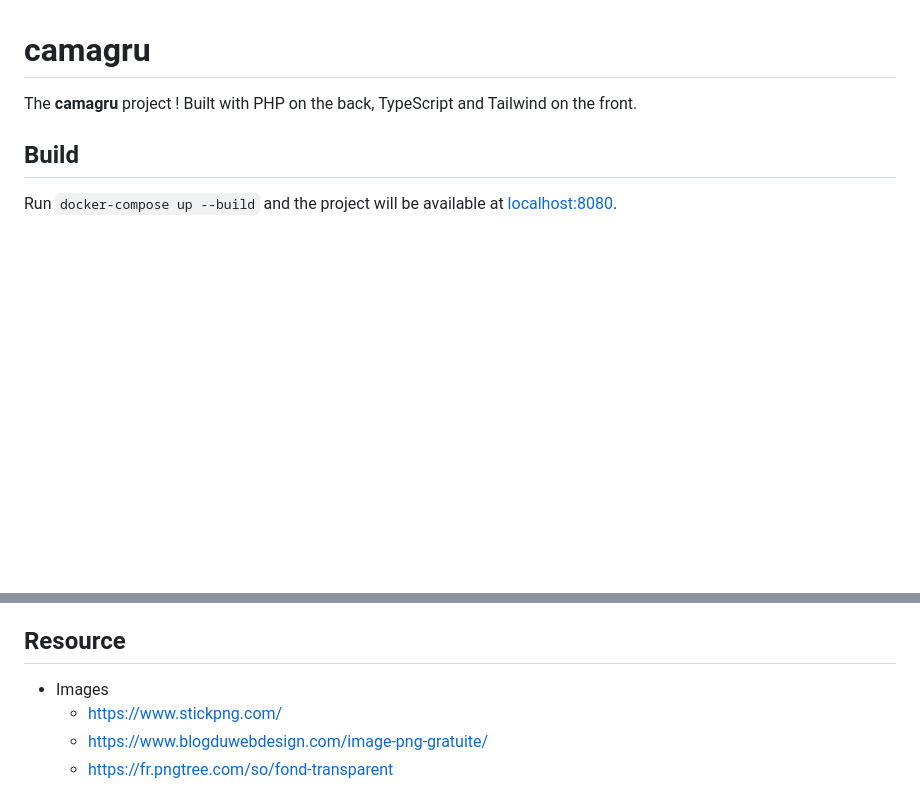
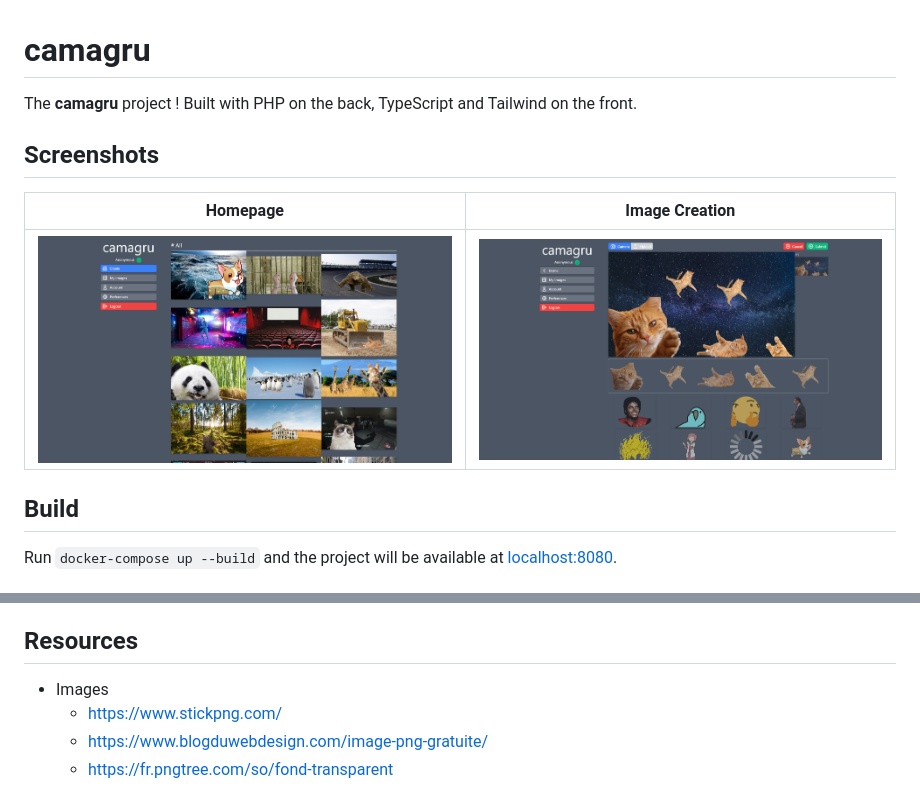
Before and after one commit to Glagan/42-camagru, a Markdown page: README.md, 2 parts joined by grey strips. Drawn GitHub-style; pictures changed too: screenshots/create.png (added), screenshots/home.png (added); blank space fills up the shorter version.

Commit message:
Add screenshots

```diff
--- a/README.md
+++ b/README.md
@@ -1,6 +1,12 @@
 # camagru
 
 The **camagru** project ! Built with PHP on the back, TypeScript and Tailwind on the front.
+
+## Screenshots
+
+Homepage | Image Creation
+:-:|:-:
+![Homepage](/screenshots/home.png) | ![Image Creation page with a lot of cats](/screenshots/create.png)
 
 ## Build
 
@@ -14,7 +20,7 @@ Run ``docker-compose up --build`` and the project will be available at [localhos
 * Render animated creations (webm)
 * Allow multiple superposable images
 
-## Resource
+## Resources
 
 * Images
 	* https://www.stickpng.com/
```
